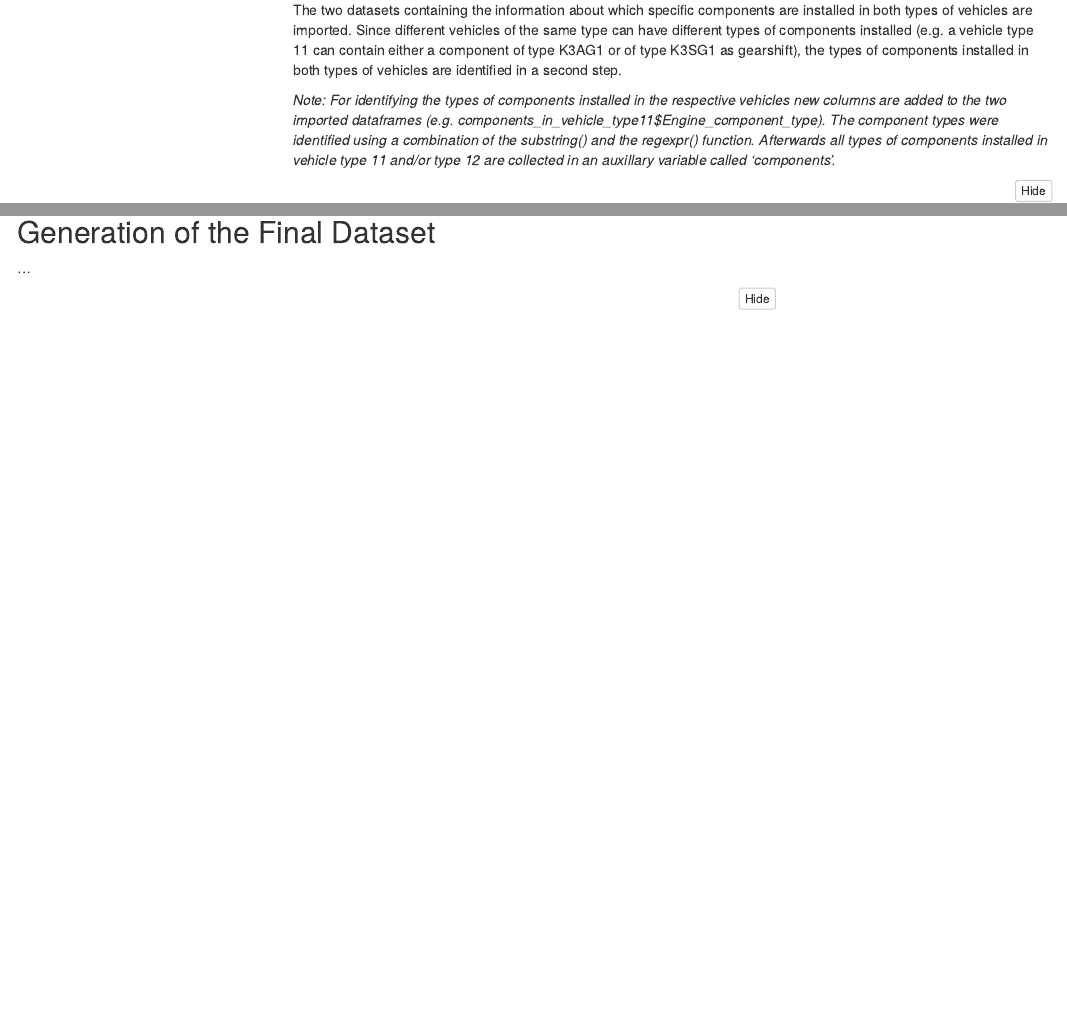
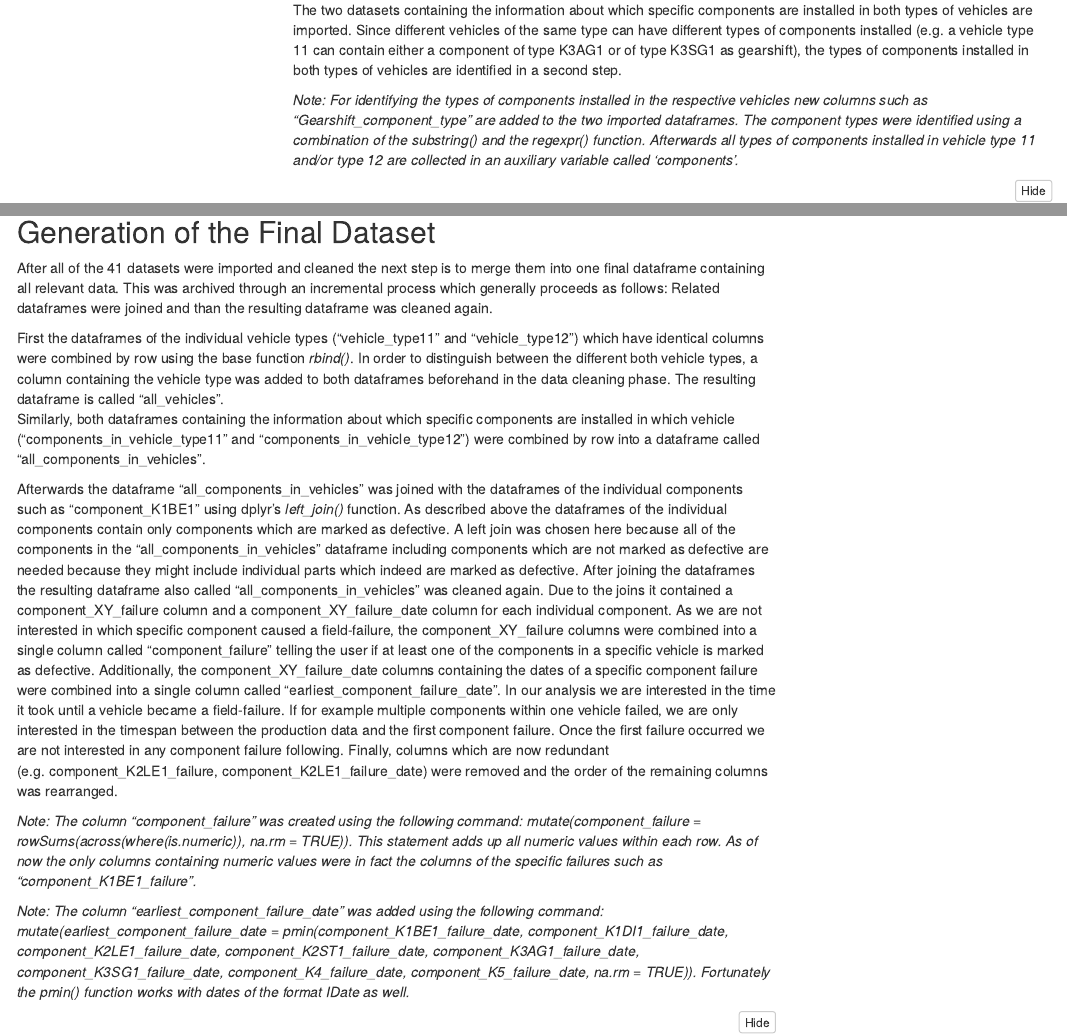
Before and after one commit to johannesfortmann/casestudy, an R Markdown document (Case_Study_Group_32.Rmd): the page in a window 1100 px wide, from 2600 px down, and a second part further down, joined at a grey line. Rendered offline with R 4.5, knitr and Pandoc, with nearby package versions; folded parts are opened; some code elsewhere in the file could not run offline; menus at the side of the page are left out; common packages that the code uses without loading them are loaded.

Commit message:
Add files via upload

````diff
--- a/Case_Study_Group_32.Rmd
+++ b/Case_Study_Group_32.Rmd
@@ -105,7 +105,7 @@ Due to the definition of a field-failure (see above), it is necessary to import
 
 The two datasets containing the information about which specific components are installed in both types of vehicles are imported. Since different vehicles of the same type can have different types of components installed (e.g. a vehicle type 11 can contain either a component of type K3AG1 or of type K3SG1 as gearshift), the types of components installed in both types of vehicles are identified in a second step.
 
-*Note: For identifying the types of components installed in the respective vehicles new columns are added to the two imported dataframes (e.g. components_in_vehicle_type11$Engine_component_type). The component types were identified using a combination of the substring() and the regexpr() function. Afterwards all types of components installed in vehicle type 11 and/or type 12 are collected in an auxillary variable called 'components'.*
+*Note: For identifying the types of components installed in the respective vehicles new columns such as "Gearshift_component_type" are added to the two imported dataframes. The component types were identified using a combination of the substring() and the regexpr() function. Afterwards all types of components installed in vehicle type 11 and/or type 12 are collected in an auxiliary variable called 'components'.*
 
 ```{r, message=FALSE, warning = FALSE, cache = TRUE}
 # Import of components installed in type 11
@@ -959,9 +959,19 @@ part_T33 <- part_T33 %>%
 glimpse(part_T01)
 ```
 
+
 ## Generation of the Final Dataset
 
-...
+After all of the 41 datasets were imported and cleaned the next step is to merge them into one final dataframe containing all relevant data. This was archived through an incremental process which generally proceeds as follows: Related dataframes were joined and than the resulting dataframe was cleaned again.
+
+First the dataframes of the individual vehicle types ("vehicle_type11" and "vehicle_type12") which have identical columns were combined by row using the base function *rbind()*. In order to distinguish between the different both vehicle types, a column containing the vehicle type was added to both dataframes beforehand in the data cleaning phase. The resulting dataframe is called "all_vehicles".
+Similarly, both dataframes containing the information about which specific components are installed in which vehicle ("components_in_vehicle_type11" and "components_in_vehicle_type12") were combined by row into a dataframe called "all_components_in_vehicles".
+
+Afterwards the dataframe "all_components_in_vehicles" was joined with the dataframes of the individual components such as "component_K1BE1" using dplyr's *left_join()* function. As described above the dataframes of the individual components contain only components which are marked as defective. A left join was chosen here because all of the components in the "all_components_in_vehicles" dataframe including components which are not marked as defective are needed because they might include individual parts which indeed are marked as defective. After joining the dataframes the resulting dataframe also called "all_components_in_vehicles" was cleaned again. Due to the joins it contained a component_XY_failure column and a component_XY_failure_date column for each individual component. As we are not interested in which specific component caused a field-failure, the component_XY_failure columns were combined into a single column called "component_failure" telling the user if at least one of the components in a specific vehicle is marked as defective. Additionally, the component_XY_failure_date columns containing the dates of a specific component failure were combined into a single column called "earliest_component_failure_date". In our analysis we are interested in the time it took until a vehicle became a field-failure. If for example multiple components within one vehicle failed, we are only interested in the timespan between the production data and the first component failure. Once the first failure occurred we are not interested in any component failure following. Finally, columns which are now redundant (e.g. component_K2LE1_failure, component_K2LE1_failure_date) were removed and the order of the remaining columns was rearranged.
+
+*Note: The column "component_failure" was created using the following command: mutate(component_failure = rowSums(across(where(is.numeric)), na.rm = TRUE)). This statement adds up all numeric values within each row. As of now the only columns containing numeric values were in fact the columns of the specific failures such as "component_K1BE1_failure".*
+
+*Note: The column "earliest_component_failure_date" was added using the following command:   mutate(earliest_component_failure_date = pmin(component_K1BE1_failure_date, component_K1DI1_failure_date, component_K2LE1_failure_date, component_K2ST1_failure_date, component_K3AG1_failure_date, component_K3SG1_failure_date, component_K4_failure_date, component_K5_failure_date, na.rm = TRUE)). Fortunately the pmin() function works with dates of the format IDate as well.*
 
 ```{r, message=FALSE, warning = FALSE, cache = TRUE}
 # Combining all vehicles in one dataframe
````
Also changed, not shown: Case_Study_Group_32.Rmd (8 more changed lines).
